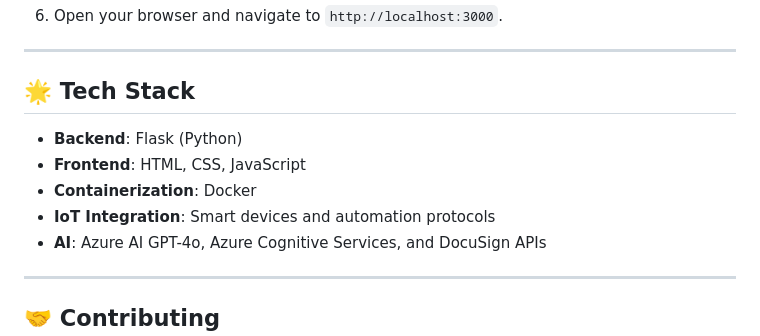
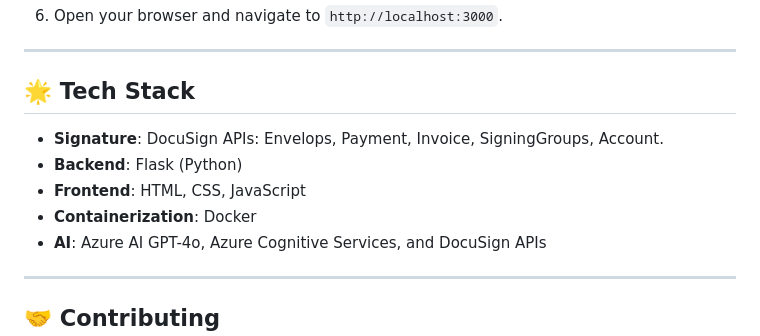
Before and after one commit to Jerryblessed/lightestate, a Markdown page: README.md, the part around the change. Rendered like a GitHub page.

```diff
--- a/README.md
+++ b/README.md
@@ -78,11 +78,10 @@ Follow these steps to get started with LightEstate:
 ---
 
 ## 🌟 Tech Stack
-
+- **Signature**: DocuSign APIs: Envelops, Payment, Invoice, SigningGroups, Account.
 - **Backend**: Flask (Python)
 - **Frontend**: HTML, CSS, JavaScript
 - **Containerization**: Docker
-- **IoT Integration**: Smart devices and automation protocols
 - **AI**: Azure AI GPT-4o, Azure Cognitive Services, and DocuSign APIs
 
 ---
```
